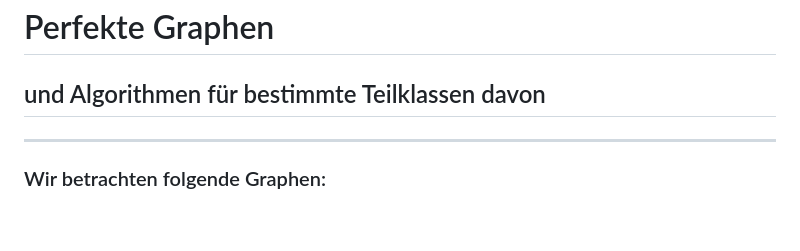
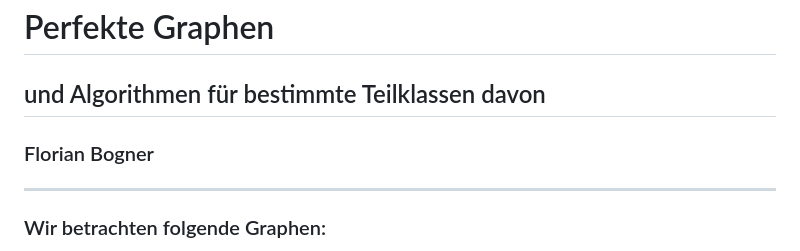
Before and after one commit to SirFloIII/Perfekte-Graphen, a Markdown page: präsentation1.md, the part around the change. Rendered like a GitHub page; blank space fills up the shorter version.

Commit message:
Name in Präsi

```diff
--- a/präsentation1.md
+++ b/präsentation1.md
@@ -8,6 +8,8 @@ class: invert
 # Perfekte Graphen
 
 ## und Algorithmen für bestimmte Teilklassen davon
+
+### Florian Bogner
 
 ---
 
```
